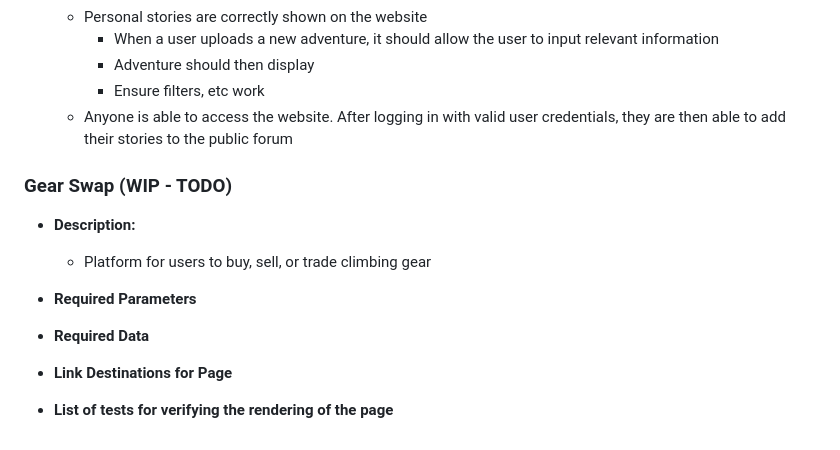
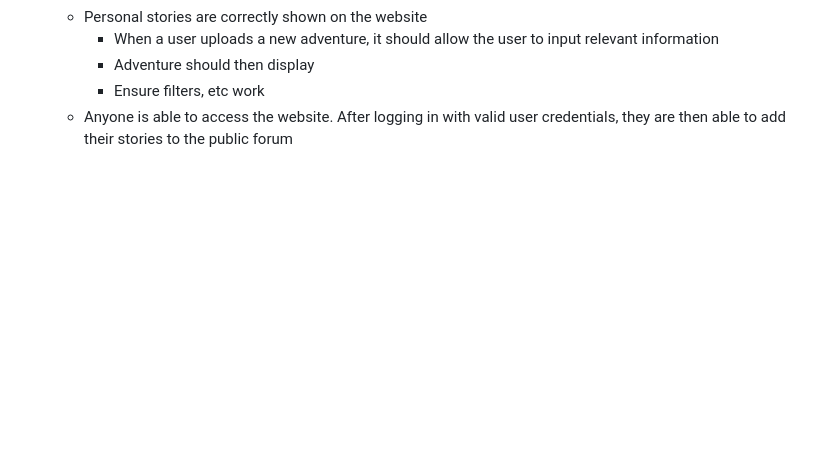
Before and after one commit to avery-mr/burndownForWhat, a Markdown page: PAGE_TESTING.md, the part around the change. Rendered like a GitHub page; blank space fills up the shorter version.

Commit message:
Update PAGE_TESTING.md
removed gear swap

```diff
--- a/PAGE_TESTING.md
+++ b/PAGE_TESTING.md
@@ -123,15 +123,3 @@ First page after successful login.  Contains links to all other pages.  May cont
     * Adventure should then display
     * Ensure filters, etc work
   * Anyone is able to access the website.  After logging in with valid user credentials, they are then able to add their stories to the public forum
-
-
-### Gear Swap (WIP - TODO)
-* __Description:__
-  * Platform for users to buy, sell, or trade climbing gear
-* __Required Parameters__
-
-* __Required Data__
-
-* __Link Destinations for Page__
-
-* __List of tests for verifying the rendering of the page__
```
